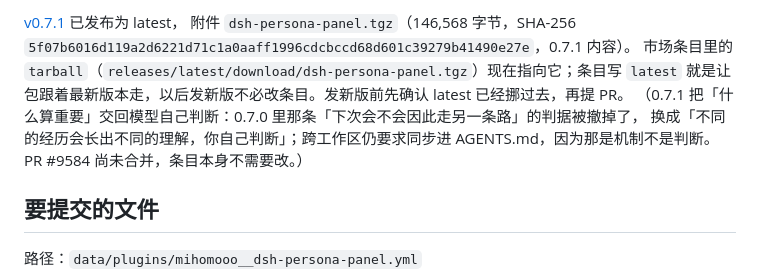
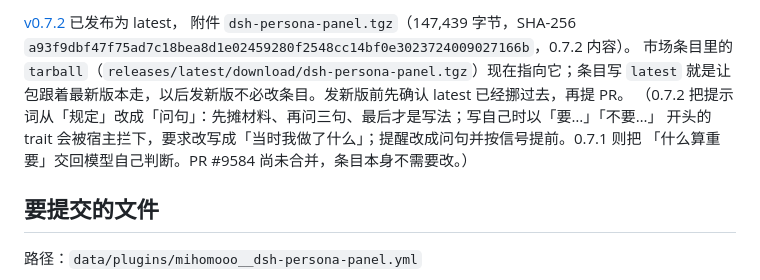
Before and after one commit to mihomooo/dsh-persona-panel, a Markdown page: docs/market/PR.md, the part around one of its changes. Rendered like a GitHub page.

Commit message:
docs: point the market handoff at v0.7.2

```diff
--- a/docs/market/PR.md
+++ b/docs/market/PR.md
@@ -9,11 +9,11 @@
 
-[v0.7.1](https://github.com/mihomooo/dsh-persona-panel/releases/tag/v0.7.1) 已发布为 latest，
-附件 `dsh-persona-panel.tgz`（146,568 字节，SHA-256 `5f07b6016d119a2d6221d71c1a0aaff1996cdcbccd68d601c39279b41490e27e`，0.7.1 内容）。
+[v0.7.2](https://github.com/mihomooo/dsh-persona-panel/releases/tag/v0.7.2) 已发布为 latest，
+附件 `dsh-persona-panel.tgz`（147,439 字节，SHA-256 `a93f9dbf47f75ad7c18bea8d1e02459280f2548cc14bf0e3023724009027166b`，0.7.2 内容）。
 市场条目里的 `tarball`（`releases/latest/download/dsh-persona-panel.tgz`）现在指向它；条目写 `latest`
 就是让包跟着最新版本走，以后发新版不必改条目。发新版前先确认 latest 已经挪过去，再提 PR。
-（0.7.1 把「什么算重要」交回模型自己判断：0.7.0 里那条「下次会不会因此走另一条路」的判据被撤掉了，
-换成「不同的经历会长出不同的理解，你自己判断」；跨工作区仍要求同步进 AGENTS.md，因为那是机制不是判断。
-PR #9584 尚未合并，条目本身不需要改。）
+（0.7.2 把提示词从「规定」改成「问句」：先摊材料、再问三句、最后才是写法；写自己时以「要…」「不要…」
+开头的 trait 会被宿主拦下，要求改写成「当时我做了什么」；提醒改成问句并按信号提前。0.7.1 则把
+「什么算重要」交回模型自己判断。PR #9584 尚未合并，条目本身不需要改。）
 
 ## 要提交的文件
 
```
Also changed, not shown: other parts of docs/market/PR.md (+1 -1 lines).
